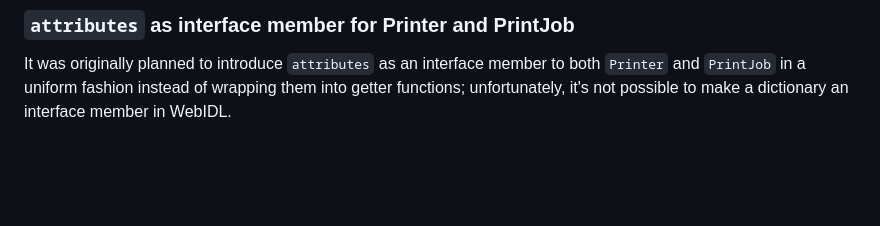
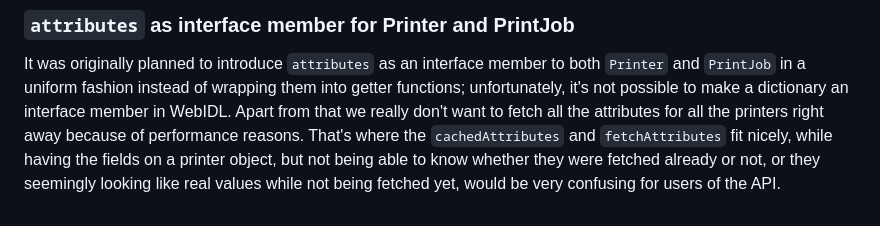
Before and after one commit to WICG/web-printing, a Markdown page: README.md, the part around the change. Rendered like a GitHub page; blank space fills up the shorter version.

Commit message:
Update attributes as interface member section of README.md (#22)

```diff
--- a/README.md
+++ b/README.md
@@ -570,3 +570,4 @@ Similar to how the `PrintJob` objects provides a subscription for state change e
 ### `attributes` as interface member for Printer and PrintJob
 It was originally planned to introduce `attributes` as an interface member to both `Printer` and `PrintJob` in a uniform fashion instead of wrapping them into getter functions; unfortunately, it's not possible to make a dictionary
 an interface member in WebIDL.
+Apart from that we really don't want to fetch all the attributes for all the printers right away because of performance reasons. That's where the `cachedAttributes` and `fetchAttributes` fit nicely, while having the fields on a printer object, but not being able to know whether they were fetched already or not, or they seemingly looking like real values while not being fetched yet, would be very confusing for users of the API.
```
